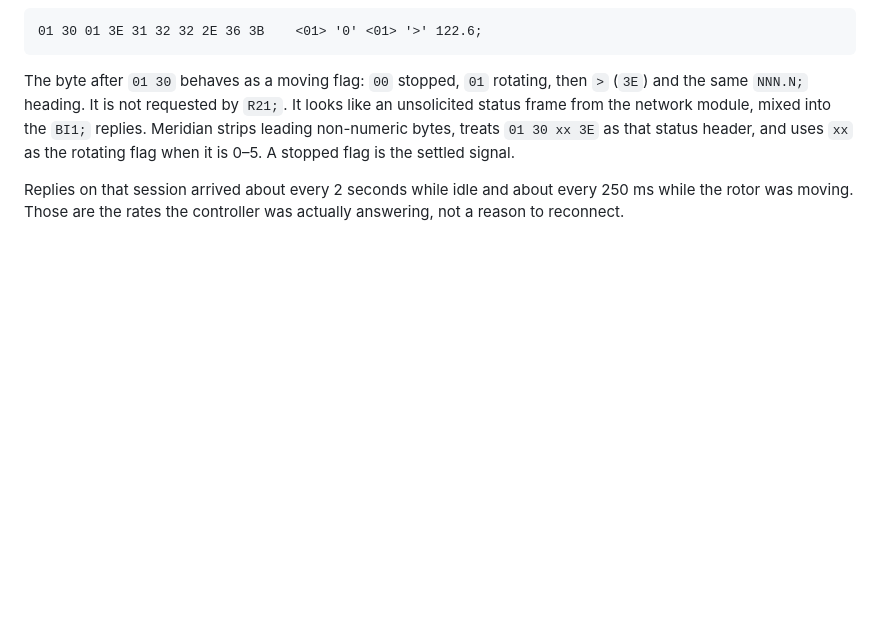
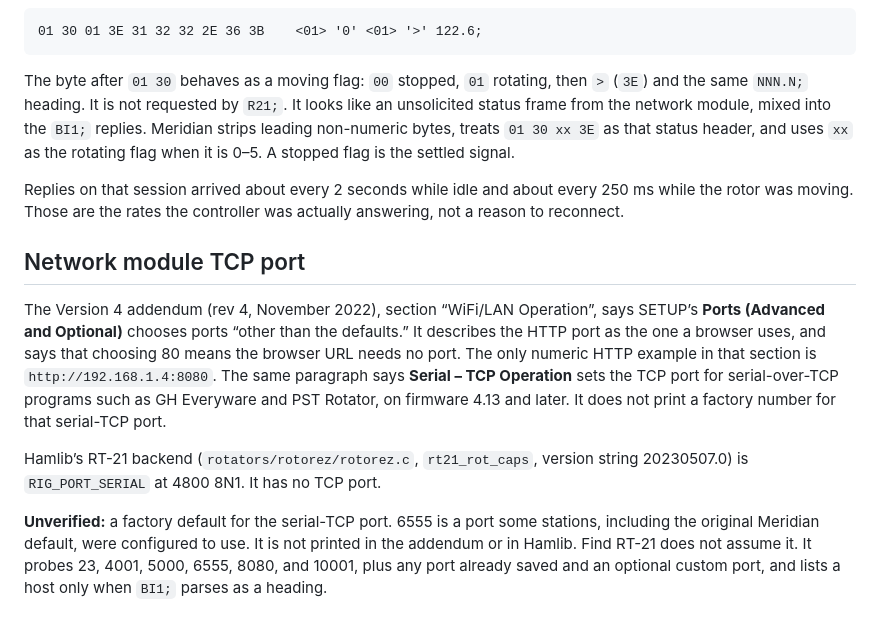
Before and after one commit to krossphire/Meridian, a Markdown page: docs/RT21_PROTOCOL.md, the part around the change. Drawn GitHub-style; blank space fills up the shorter version.

```diff
--- a/docs/RT21_PROTOCOL.md
+++ b/docs/RT21_PROTOCOL.md
@@ -121,3 +121,11 @@ While the rotor was turning:
 The byte after `01 30` behaves as a moving flag: `00` stopped, `01` rotating, then `>` (`3E`) and the same `NNN.N;` heading. It is not requested by `R21;`. It looks like an unsolicited status frame from the network module, mixed into the `BI1;` replies. Meridian strips leading non-numeric bytes, treats `01 30 xx 3E` as that status header, and uses `xx` as the rotating flag when it is 0–5. A stopped flag is the settled signal.
 
 Replies on that session arrived about every 2 seconds while idle and about every 250 ms while the rotor was moving. Those are the rates the controller was actually answering, not a reason to reconnect.
+
+## Network module TCP port
+
+The Version 4 addendum (rev 4, November 2022), section “WiFi/LAN Operation”, says SETUP’s **Ports (Advanced and Optional)** chooses ports “other than the defaults.” It describes the HTTP port as the one a browser uses, and says that choosing 80 means the browser URL needs no port. The only numeric HTTP example in that section is `http://192.168.1.4:8080`. The same paragraph says **Serial – TCP Operation** sets the TCP port for serial-over-TCP programs such as GH Everyware and PST Rotator, on firmware 4.13 and later. It does not print a factory number for that serial-TCP port.
+
+Hamlib’s RT-21 backend (`rotators/rotorez/rotorez.c`, `rt21_rot_caps`, version string 20230507.0) is `RIG_PORT_SERIAL` at 4800 8N1. It has no TCP port.
+
+**Unverified:** a factory default for the serial-TCP port. 6555 is a port some stations, including the original Meridian default, were configured to use. It is not printed in the addendum or in Hamlib. Find RT-21 does not assume it. It probes 23, 4001, 5000, 6555, 8080, and 10001, plus any port already saved and an optional custom port, and lists a host only when `BI1;` parses as a heading.
```
Also changed, not shown: README.md (+2 -2 lines), docs/screenshots/main-180.png, docs/screenshots/main-400.png, docs/screenshots/main-large.png, docs/screenshots/sun-180.png, docs/screenshots/sun-400.png, docs/screenshots/sun-large.png, 11 other files.
